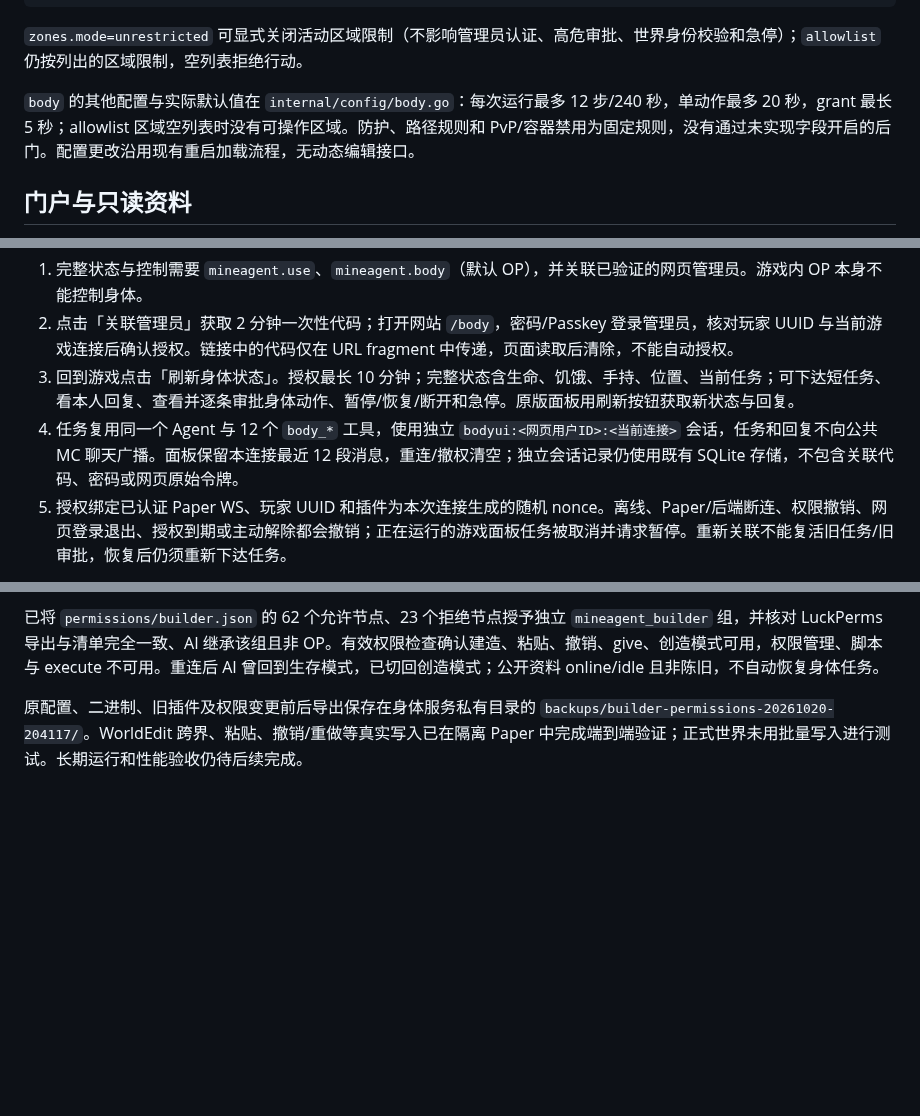
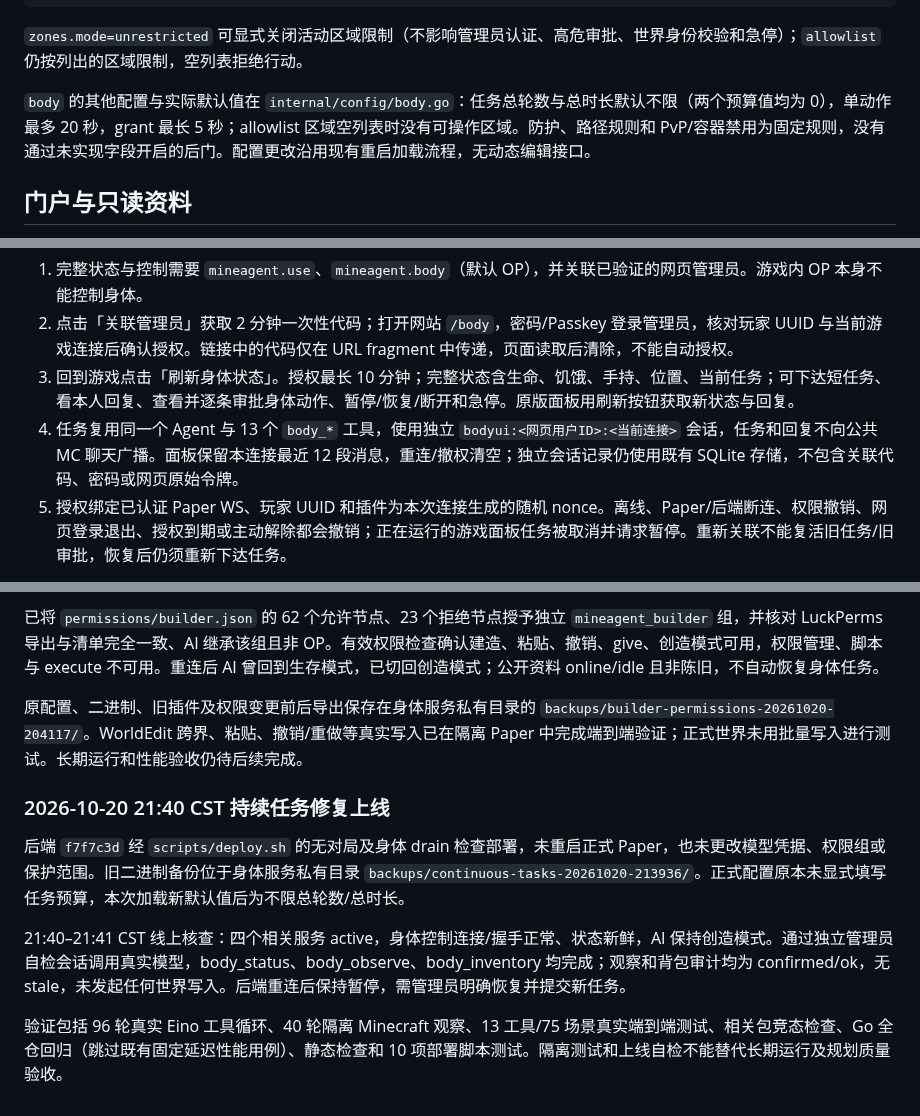
Before and after one commit to jurky123/mineAgent, a Markdown page: body/README.md, 3 parts joined by grey strips. Rendered like a GitHub page; blank space fills up the shorter version.

Commit message:
docs: record continuous task deployment and verified body recovery

```diff
--- a/body/README.md
+++ b/body/README.md
@@ -96,7 +96,7 @@ worldedit-protection:
 
 `zones.mode=unrestricted` 可显式关闭活动区域限制（不影响管理员认证、高危审批、世界身份校验和急停）；`allowlist` 仍按列出的区域限制，空列表拒绝行动。
 
-`body` 的其他配置与实际默认值在 `internal/config/body.go`：每次运行最多 12 步/240 秒，单动作最多 20 秒，grant 最长 5 秒；allowlist 区域空列表时没有可操作区域。防护、路径规则和 PvP/容器禁用为固定规则，没有通过未实现字段开启的后门。配置更改沿用现有重启加载流程，无动态编辑接口。
+`body` 的其他配置与实际默认值在 `internal/config/body.go`：任务总轮数与总时长默认不限（两个预算值均为 0），单动作最多 20 秒，grant 最长 5 秒；allowlist 区域空列表时没有可操作区域。防护、路径规则和 PvP/容器禁用为固定规则，没有通过未实现字段开启的后门。配置更改沿用现有重启加载流程，无动态编辑接口。
 
 ## 门户与只读资料
 
@@ -111,7 +111,7 @@ worldedit-protection:
 1. 完整状态与控制需要 `mineagent.use`、`mineagent.body`（默认 OP），并关联已验证的网页管理员。游戏内 OP 本身不能控制身体。
 2. 点击「关联管理员」获取 2 分钟一次性代码；打开网站 `/body`，密码/Passkey 登录管理员，核对玩家 UUID 与当前游戏连接后确认授权。链接中的代码仅在 URL fragment 中传递，页面读取后清除，不能自动授权。
 3. 回到游戏点击「刷新身体状态」。授权最长 10 分钟；完整状态含生命、饥饿、手持、位置、当前任务；可下达短任务、看本人回复、查看并逐条审批身体动作、暂停/恢复/断开和急停。原版面板用刷新按钮获取新状态与回复。
-4. 任务复用同一个 Agent 与 12 个 `body_*` 工具，使用独立 `bodyui:<网页用户ID>:<当前连接>` 会话，任务和回复不向公共 MC 聊天广播。面板保留本连接最近 12 段消息，重连/撤权清空；独立会话记录仍使用既有 SQLite 存储，不包含关联代码、密码或网页原始令牌。
+4. 任务复用同一个 Agent 与 13 个 `body_*` 工具，使用独立 `bodyui:<网页用户ID>:<当前连接>` 会话，任务和回复不向公共 MC 聊天广播。面板保留本连接最近 12 段消息，重连/撤权清空；独立会话记录仍使用既有 SQLite 存储，不包含关联代码、密码或网页原始令牌。
 5. 授权绑定已认证 Paper WS、玩家 UUID 和插件为本次连接生成的随机 nonce。离线、Paper/后端断连、权限撤销、网页登录退出、授权到期或主动解除都会撤销；正在运行的游戏面板任务被取消并请求暂停。重新关联不能复活旧任务/旧审批，恢复后仍须重新下达任务。
 
 暂停/急停绕过模型队列，只有收到现有身体 ACK 才确认；`stop_unconfirmed` 明确显示结果未确认，不自动重试副作用。暂停/恢复会更新控制代次。高危动作仍通过原有不可变 spec/一次性 grant 审批，游戏身体审批和普通 MC 指令审批分开。面板任务不暴露 workspace、网页管理或其他通道工具。
@@ -164,3 +164,12 @@ cd body && npm test
 已将 `permissions/builder.json` 的 62 个允许节点、23 个拒绝节点授予独立 `mineagent_builder` 组，并核对 LuckPerms 导出与清单完全一致、AI 继承该组且非 OP。有效权限检查确认建造、粘贴、撤销、give、创造模式可用，权限管理、脚本与 execute 不可用。重连后 AI 曾回到生存模式，已切回创造模式；公开资料 online/idle 且非陈旧，不自动恢复身体任务。
 
 原配置、二进制、旧插件及权限变更前后导出保存在身体服务私有目录的 `backups/builder-permissions-20261020-204117/`。WorldEdit 跨界、粘贴、撤销/重做等真实写入已在隔离 Paper 中完成端到端验证；正式世界未用批量写入进行测试。长期运行和性能验收仍待后续完成。
+
+
+### 2026-10-20 21:40 CST 持续任务修复上线
+
+后端 `f7f7c3d` 经 `scripts/deploy.sh` 的无对局及身体 drain 检查部署，未重启正式 Paper，也未更改模型凭据、权限组或保护范围。旧二进制备份位于身体服务私有目录 `backups/continuous-tasks-20261020-213936/`。正式配置原本未显式填写任务预算，本次加载新默认值后为不限总轮数/总时长。
+
+21:40–21:41 CST 线上核查：四个相关服务 active，身体控制连接/握手正常、状态新鲜，AI 保持创造模式。通过独立管理员自检会话调用真实模型，body_status、body_observe、body_inventory 均完成；观察和背包审计均为 confirmed/ok，无 stale，未发起任何世界写入。后端重连后保持暂停，需管理员明确恢复并提交新任务。
+
+验证包括 96 轮真实 Eino 工具循环、40 轮隔离 Minecraft 观察、13 工具/75 场景真实端到端测试、相关包竞态检查、Go 全仓回归（跳过既有固定延迟性能用例）、静态检查和 10 项部署脚本测试。隔离测试和上线自检不能替代长期运行及规划质量验收。
```
Also changed, not shown: MINE_BODY_DESIGN.md (+12 -23 lines).
